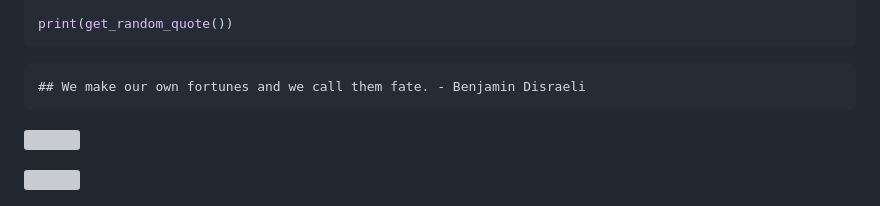
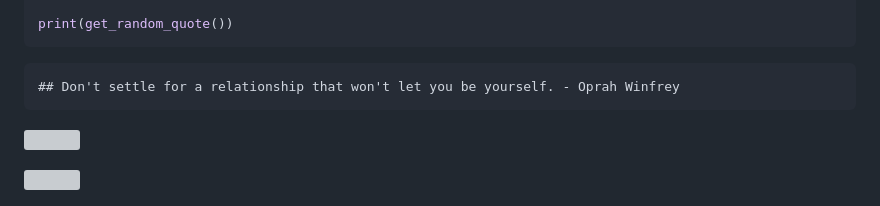
Before and after one commit to laughing-train/incomplete-optimistic, a Markdown page: README.md, the part around the change. GitHub-like rendering; grey boxes are pictures that could not be loaded.

````diff
--- a/README.md
+++ b/README.md
@@ -48,7 +48,7 @@ def get_random_quote():
 print(get_random_quote())
 ```
 
-    ## We make our own fortunes and we call them fate. - Benjamin Disraeli
+    ## Don't settle for a relationship that won't let you be yourself. - Oprah Winfrey
 
 ![](./profile-3d-contrib/profile-green-animate.svg)
 
````
